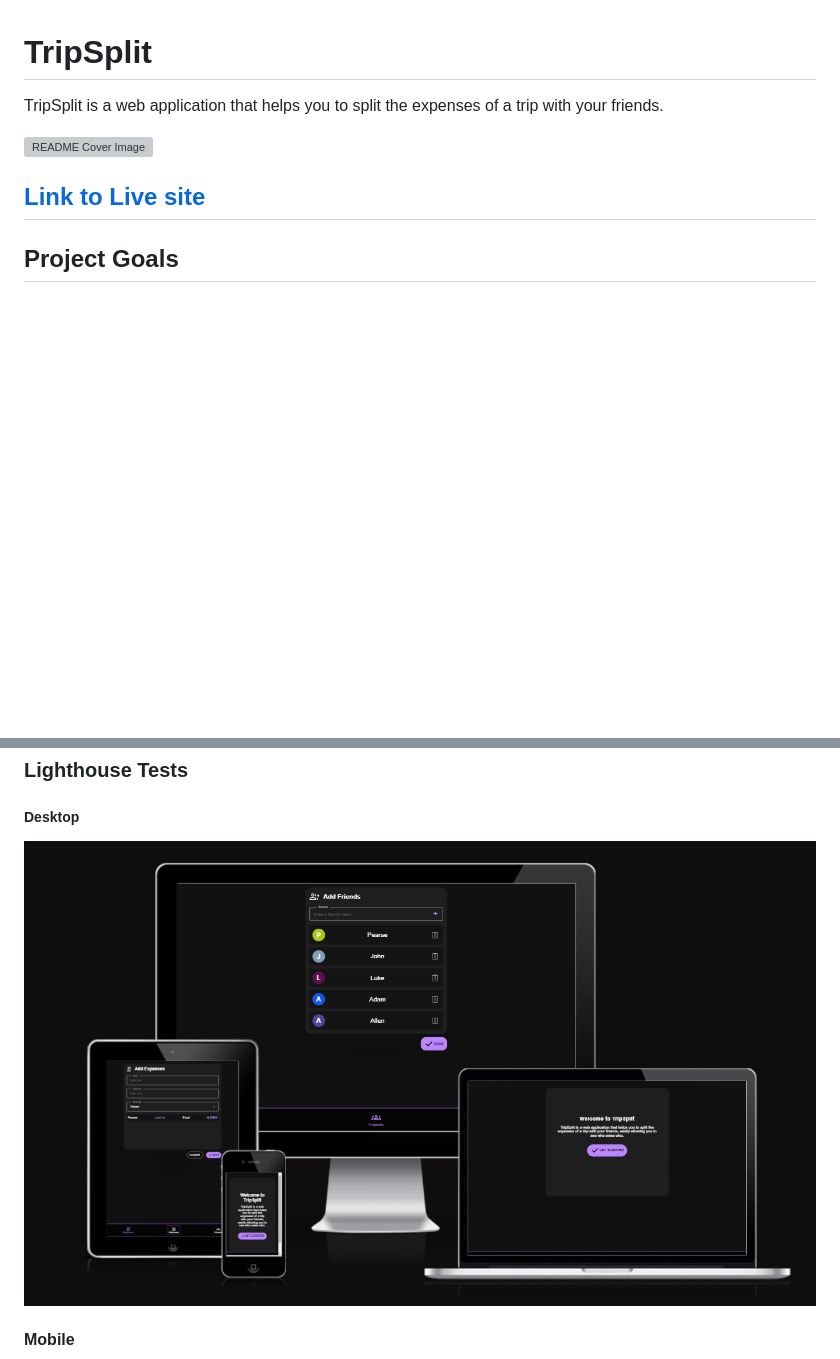
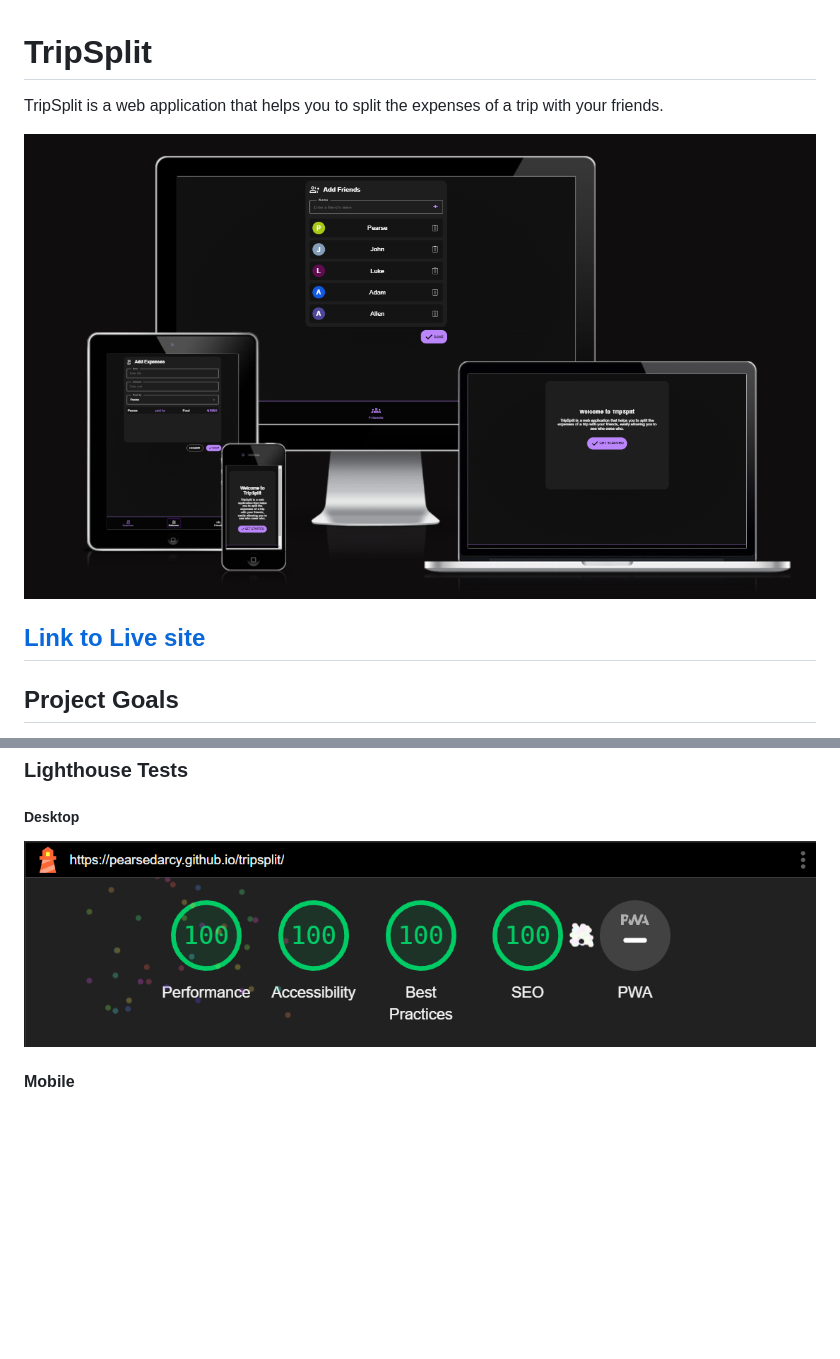
Before and after one commit to pearsedarcy/TripSplit, a Markdown page: README.md, 2 parts joined by grey strips. Drawn GitHub-style; blank space fills up the shorter version; grey boxes are pictures that could not be loaded.

Commit message:
Fix README.md cover image and lighthouse test results

```diff
--- a/README.md
+++ b/README.md
@@ -2,7 +2,7 @@
 
 TripSplit is a web application that helps you to split the expenses of a trip with your friends.
 
-![README Cover Image]()
+![README Cover Image](./assets/docs/images/cover-picture.png)
 
 ## [Link to Live site](https://pearsedarcy.github.io/tripsplit/)
 
@@ -98,7 +98,7 @@ Throughout the development of this project I continuously tested the website usi
 
 ##### Desktop
 
-![Desktop-Lighthouse-Test](./assets/docs/images/cover-picture.png)
+![Desktop-Lighthouse-Test](./assets/docs/images/lighthouse-desktop-check.png)
 
 #### Mobile
 
```
